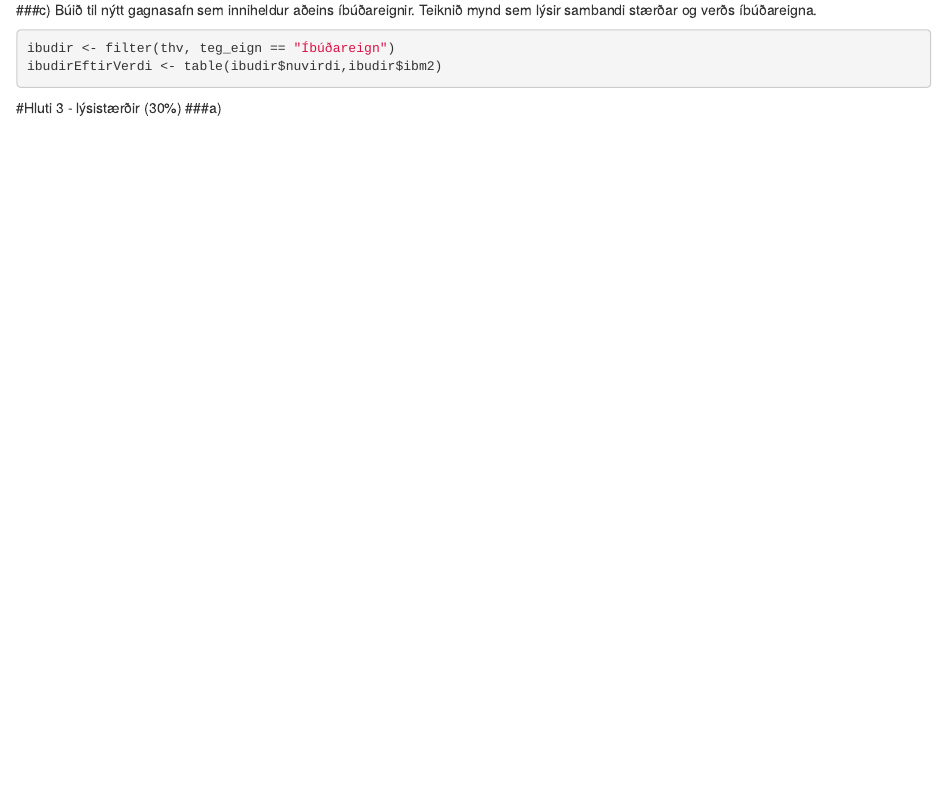
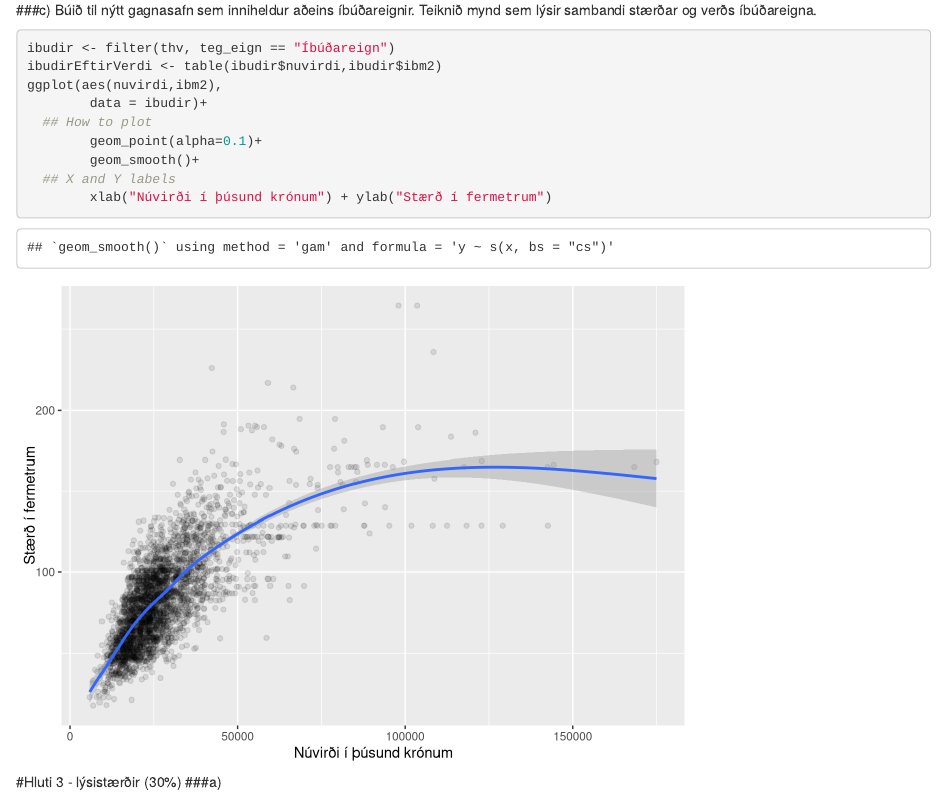
Before and after one commit to thorgnyr/TolLokV1, an R Markdown document (verkefni1.Rmd): the page in a window 1100 px wide, from 2470 px down. Rendered offline with R 4.5, knitr and Pandoc, with nearby package versions.

Commit message:
plott fyrir 2 c íbúðir eftir verði eftir stærð

````diff
--- a/verkefni1.Rmd
+++ b/verkefni1.Rmd
@@ -71,7 +71,13 @@ Búið til nýtt gagnasafn sem inniheldur aðeins íbúðareignir. Teiknið mynd
 ```{r}
 ibudir <- filter(thv, teg_eign == "Íbúðareign")
 ibudirEftirVerdi <- table(ibudir$nuvirdi,ibudir$ibm2)
-
+ggplot(aes(nuvirdi,ibm2),
+        data = ibudir)+
+  ## How to plot
+        geom_point(alpha=0.1)+
+        geom_smooth()+
+  ## X and Y labels
+        xlab("Núvirði í þúsund krónum") + ylab("Stærð í fermetrum")
 ```
 
 
````
